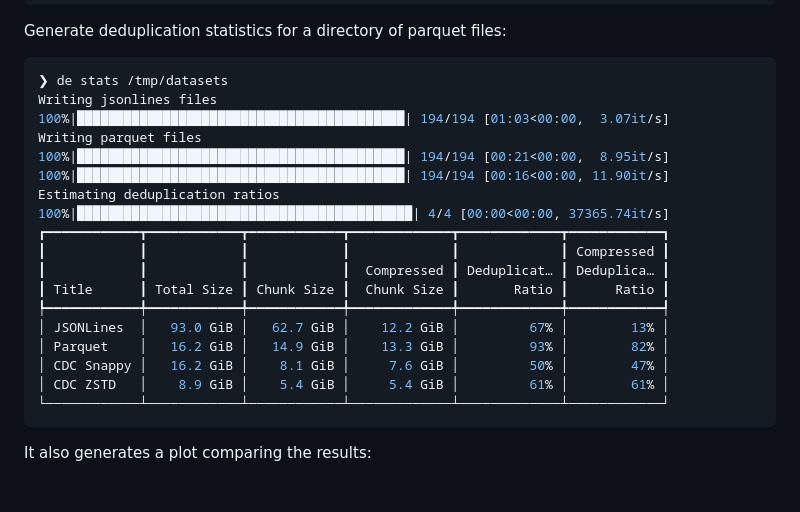
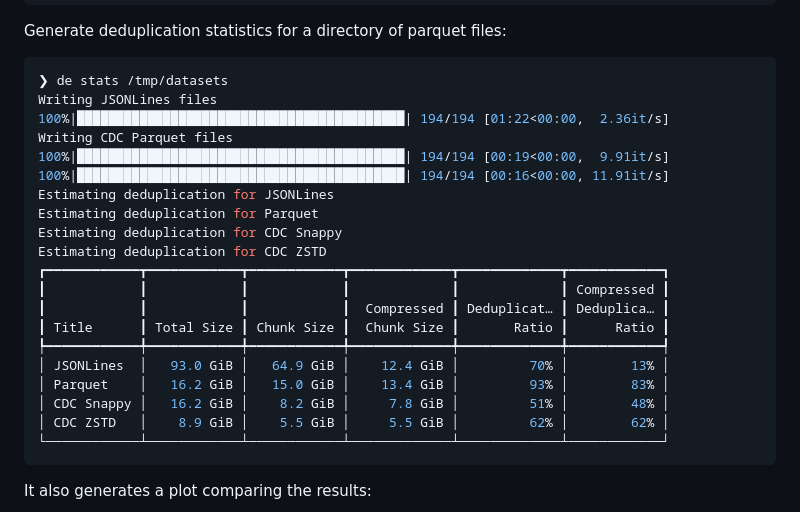
Before and after one commit to huggingface/dataset-dedupe-estimator, a Markdown page: README.md, the part around the change. GitHub-like rendering; blank space fills up the shorter version.

````diff
--- a/README.md
+++ b/README.md
@@ -61,22 +61,24 @@ Generate deduplication statistics for a directory of parquet files:
 
 ```bash
 ❯ de stats /tmp/datasets
-Writing jsonlines files
-100%|██████████████████████████████████████████| 194/194 [01:03<00:00,  3.07it/s]
-Writing parquet files
-100%|██████████████████████████████████████████| 194/194 [00:21<00:00,  8.95it/s]
-100%|██████████████████████████████████████████| 194/194 [00:16<00:00, 11.90it/s]
-Estimating deduplication ratios
-100%|███████████████████████████████████████████| 4/4 [00:00<00:00, 37365.74it/s]
+Writing JSONLines files
+100%|██████████████████████████████████████████| 194/194 [01:22<00:00,  2.36it/s]
+Writing CDC Parquet files
+100%|██████████████████████████████████████████| 194/194 [00:19<00:00,  9.91it/s]
+100%|██████████████████████████████████████████| 194/194 [00:16<00:00, 11.91it/s]
+Estimating deduplication for JSONLines
+Estimating deduplication for Parquet
+Estimating deduplication for CDC Snappy
+Estimating deduplication for CDC ZSTD
 ┏━━━━━━━━━━━━┳━━━━━━━━━━━━┳━━━━━━━━━━━━┳━━━━━━━━━━━━━┳━━━━━━━━━━━━━┳━━━━━━━━━━━━┓
 ┃            ┃            ┃            ┃             ┃             ┃ Compressed ┃
 ┃            ┃            ┃            ┃  Compressed ┃ Deduplicat… ┃ Deduplica… ┃
 ┃ Title      ┃ Total Size ┃ Chunk Size ┃  Chunk Size ┃       Ratio ┃      Ratio ┃
 ┡━━━━━━━━━━━━╇━━━━━━━━━━━━╇━━━━━━━━━━━━╇━━━━━━━━━━━━━╇━━━━━━━━━━━━━╇━━━━━━━━━━━━┩
-│ JSONLines  │   93.0 GiB │   62.7 GiB │    12.2 GiB │         67% │        13% │
-│ Parquet    │   16.2 GiB │   14.9 GiB │    13.3 GiB │         93% │        82% │
-│ CDC Snappy │   16.2 GiB │    8.1 GiB │     7.6 GiB │         50% │        47% │
-│ CDC ZSTD   │    8.9 GiB │    5.4 GiB │     5.4 GiB │         61% │        61% │
+│ JSONLines  │   93.0 GiB │   64.9 GiB │    12.4 GiB │         70% │        13% │
+│ Parquet    │   16.2 GiB │   15.0 GiB │    13.4 GiB │         93% │        83% │
+│ CDC Snappy │   16.2 GiB │    8.2 GiB │     7.8 GiB │         51% │        48% │
+│ CDC ZSTD   │    8.9 GiB │    5.5 GiB │     5.5 GiB │         62% │        62% │
 └────────────┴────────────┴────────────┴─────────────┴─────────────┴────────────┘
 ```
 
````
Also changed, not shown: images/datasets.png (added), 1 other file.
